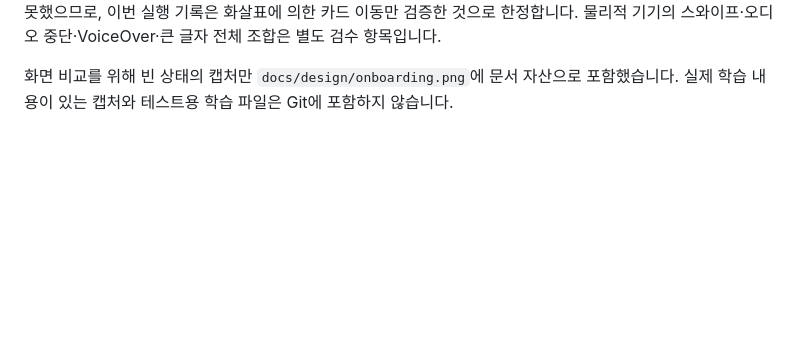
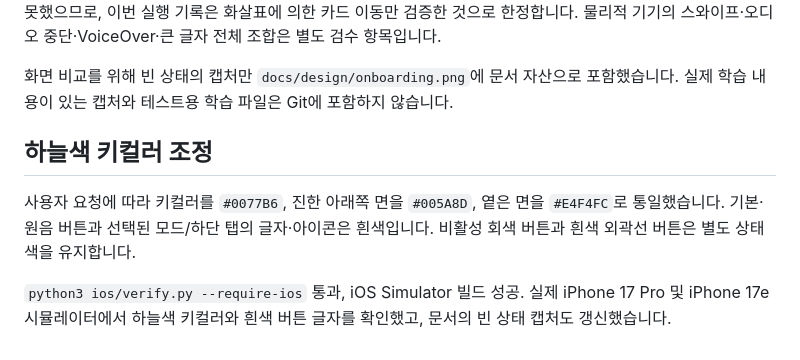
Before and after one commit to jdh4601/speaking-with-podcast, a Markdown page: ios/VALIDATION.md, the part around the change. GitHub-like rendering; blank space fills up the shorter version.

```diff
--- a/ios/VALIDATION.md
+++ b/ios/VALIDATION.md
@@ -67,3 +67,10 @@ Xcode가 있는 환경에서는 `python3 ios/verify.py --require-ios`로 iOS Sim
 가로 넘기기에는 표준 page TabView를 유지했습니다. 자동화 드래그만으로 가로 터치 제스처 동작을 확정하지 못했으므로, 이번 실행 기록은 화살표에 의한 카드 이동만 검증한 것으로 한정합니다. 물리적 기기의 스와이프·오디오 중단·VoiceOver·큰 글자 전체 조합은 별도 검수 항목입니다.
 
 화면 비교를 위해 빈 상태의 캡처만 `docs/design/onboarding.png`에 문서 자산으로 포함했습니다. 실제 학습 내용이 있는 캡처와 테스트용 학습 파일은 Git에 포함하지 않습니다.
+
+
+## 하늘색 키컬러 조정
+
+사용자 요청에 따라 키컬러를 `#0077B6`, 진한 아래쪽 면을 `#005A8D`, 옅은 면을 `#E4F4FC`로 통일했습니다. 기본·원음 버튼과 선택된 모드/하단 탭의 글자·아이콘은 흰색입니다. 비활성 회색 버튼과 흰색 외곽선 버튼은 별도 상태 색을 유지합니다.
+
+`python3 ios/verify.py --require-ios` 통과, iOS Simulator 빌드 성공. 실제 iPhone 17 Pro 및 iPhone 17e 시뮬레이터에서 하늘색 키컬러와 흰색 버튼 글자를 확인했고, 문서의 빈 상태 캡처도 갱신했습니다.
```
Also changed, not shown: DESIGN.md (+14 -14 lines), docs/design/onboarding.png, 3 other files.
